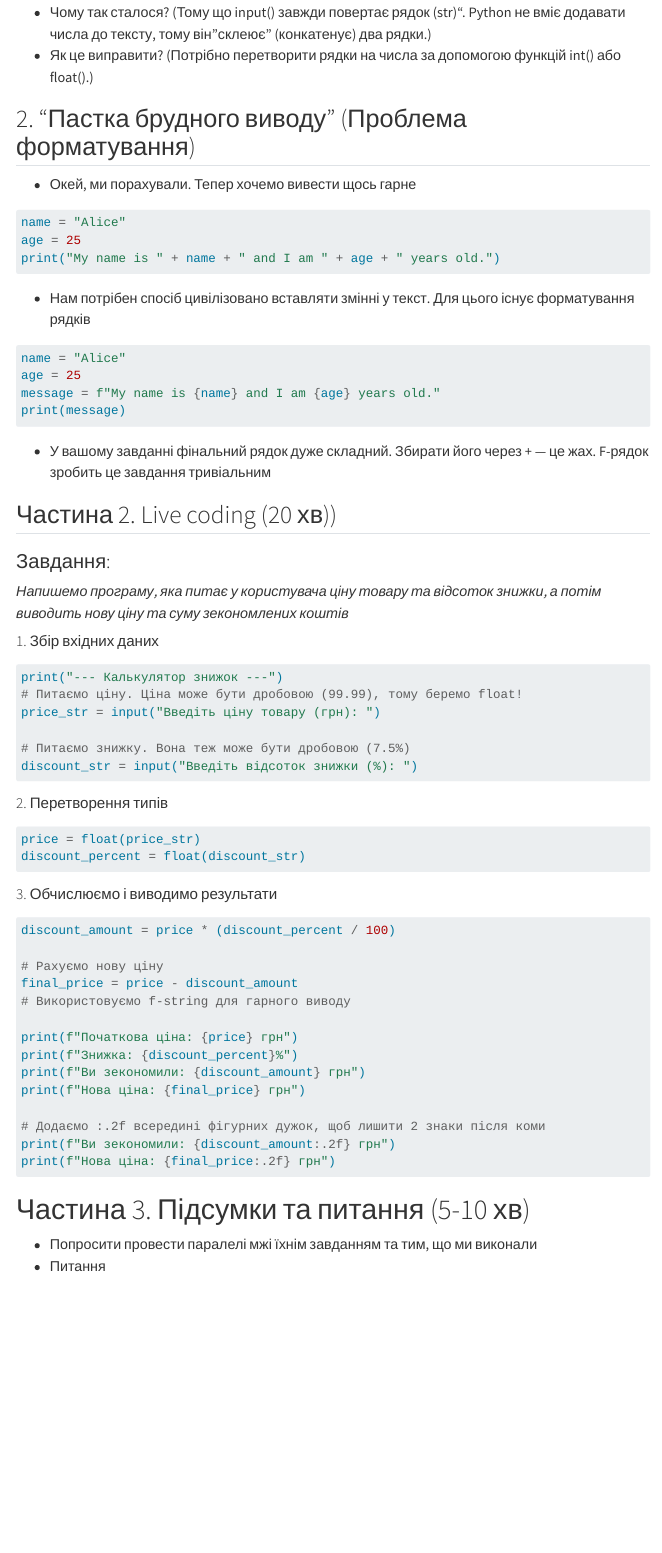
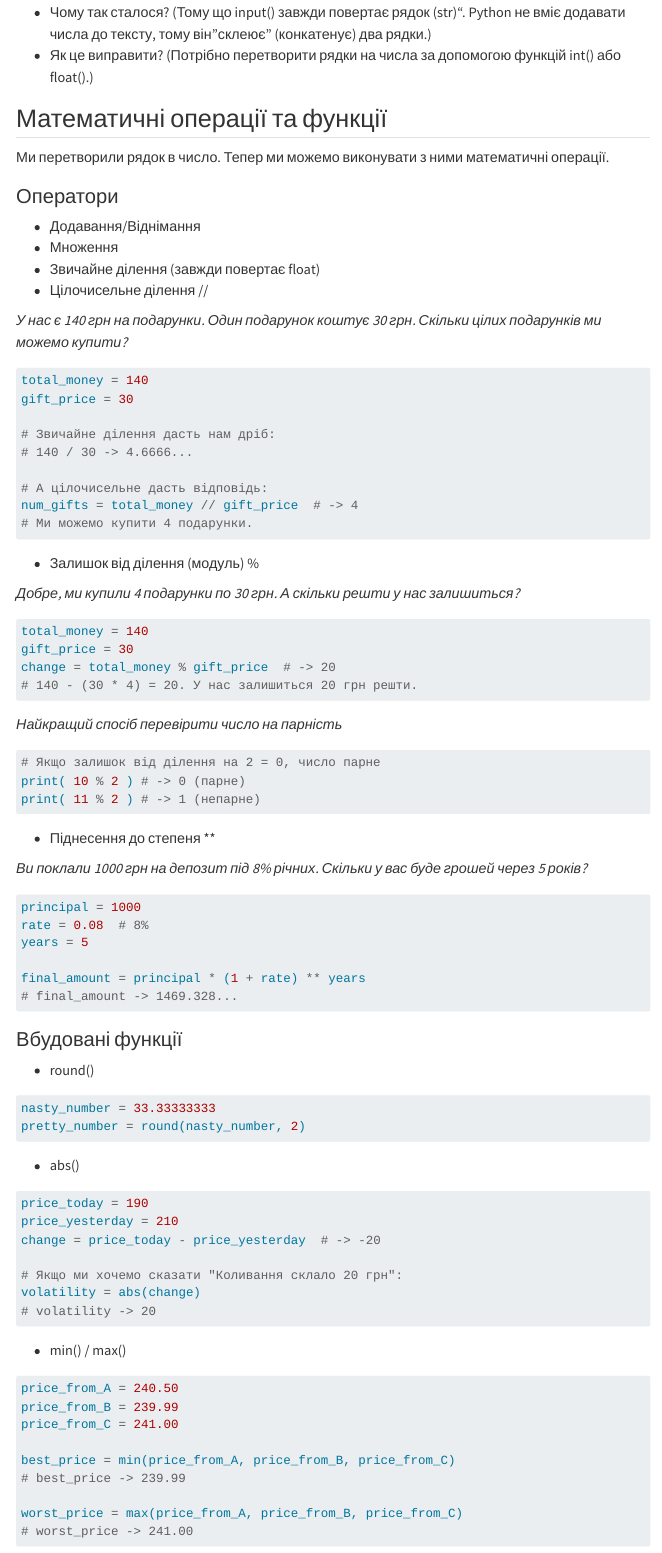
Before and after one commit to vkatsel/programming-concepts-be-28, a Quarto document (practice1-script.qmd): the page in a window 1100 px wide, from 450 px down. Rendered offline with R 4.5, knitr and Pandoc in place of Quarto, with nearby package versions; menus at the side of the page are left out.

Commit message:
modified practice1-script.qmd

````diff
--- a/practice1-script.qmd
+++ b/practice1-script.qmd
@@ -27,4 +27,82 @@ print(a + b)
 -   Чому так сталося? (Тому що input() завжди повертає рядок (str)". Python не вміє додавати числа до тексту, тому він "склеює" (конкатенує) два рядки.)
 -  Як це виправити? (Потрібно перетворити рядки на числа за допомогою функцій int() або float().)
 
-## 2. "Пастка брудного виводу" (Проблема форматування)
+## Математичні операції та функції
+Ми перетворили рядок в число. Тепер ми можемо виконувати з ними математичні операції.
+
+### Оператори
+- Додавання/Віднімання
+- Множення
+- Звичайне ділення (завжди повертає float)
+- Цілочисельне ділення //
+
+*У нас є 140 грн на подарунки. Один подарунок коштує 30 грн. Скільки цілих подарунків ми можемо купити?*
+
+```{python}
+total_money = 140
+gift_price = 30
+
+# Звичайне ділення дасть нам дріб:
+# 140 / 30 -> 4.6666...
+
+# А цілочисельне дасть відповідь:
+num_gifts = total_money // gift_price  # -> 4
+# Ми можемо купити 4 подарунки.
+```
+
+- Залишок від ділення (модуль) %
+
+*Добре, ми купили 4 подарунки по 30 грн. А скільки решти у нас залишиться?*
+
+```{python}
+total_money = 140
+gift_price = 30
+change = total_money % gift_price  # -> 20
+# 140 - (30 * 4) = 20. У нас залишиться 20 грн решти.
+```
+
+*Найкращий спосіб перевірити число на парність *
+```{python}
+# Якщо залишок від ділення на 2 = 0, число парне
+print( 10 % 2 ) # -> 0 (парне)
+print( 11 % 2 ) # -> 1 (непарне)
+```
+- Піднесення до степеня **
+
+*Ви поклали 1000 грн на депозит під 8% річних. Скільки у вас буде грошей через 5 років?*
+```{python}
+principal = 1000
+rate = 0.08  # 8%
+years = 5
+
+final_amount = principal * (1 + rate) ** years
+# final_amount -> 1469.328...
+```
+
+### Вбудовані функції
+-  round()
+```{python}
+nasty_number = 33.33333333
+pretty_number = round(nasty_number, 2)
+```
+- abs()
+```{python}
+price_today = 190
+price_yesterday = 210
+change = price_today - price_yesterday  # -> -20
+
+# Якщо ми хочемо сказати "Коливання склало 20 грн":
+volatility = abs(change)
+# volatility -> 20
+```
+- min() / max()
+```{python}
+price_from_A = 240.50
+price_from_B = 239.99
+price_from_C = 241.00
+
+best_price = min(price_from_A, price_from_B, price_from_C)
+# best_price -> 239.99
+
+worst_price = max(price_from_A, price_from_B, price_from_C)
+# worst_price -> 241.00
@@ -82,5 +165,3 @@ print(f"Знижка: {discount_percent}%")
 print(f"Ви зекономили: {discount_amount} грн")
 print(f"Нова ціна: {final_price} грн")
 
-# Додаємо :.2f всередині фігурних дужок, щоб лишити 2 знаки після коми
-print(f"Ви зекономили: {discount_amount:.2f} грн")
````
Also changed, not shown: practice1-script.qmd (13 more changed lines).
